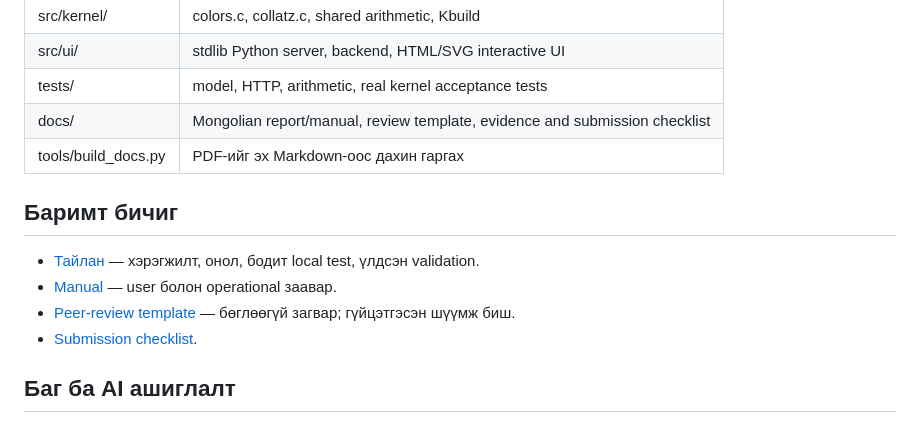
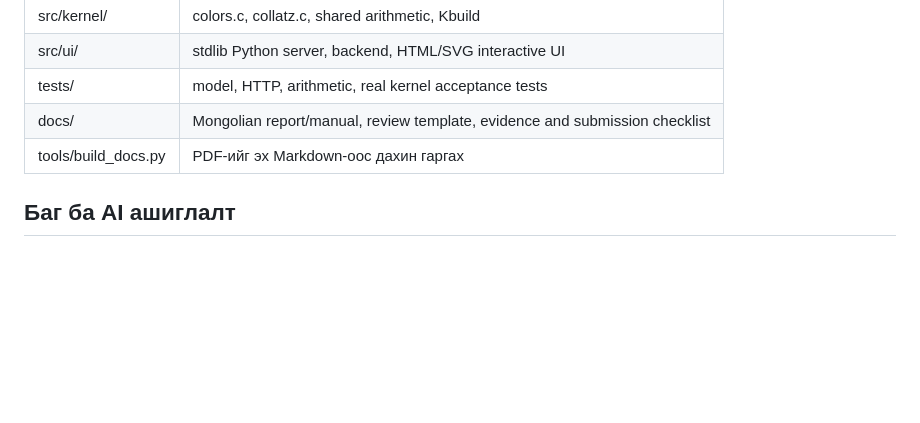
Before and after one commit to Tergel0923/CSM302-2-4-4, a Markdown page: README.md, the part around the change. Rendered like a GitHub page; blank space fills up the shorter version.

```diff
--- a/README.md
+++ b/README.md
@@ -81,13 +81,6 @@ Container-ийн LeakSanitizer ptrace алдаа гарвал зөвхөн ту
 | docs/ | Mongolian report/manual, review template, evidence and submission checklist |
 | tools/build_docs.py | PDF-ийг эх Markdown-оос дахин гаргах |
 
-## Баримт бичиг
-
-- [Тайлан](docs/II-4-4_BD1_Report.pdf) — хэрэгжилт, онол, бодит local test, үлдсэн validation.
-- [Manual](docs/II-4-4_Manual.pdf) — user болон operational заавар.
-- [Peer-review template](docs/II-4-4_Review_IV-2-7_TEMPLATE.pdf) — бөглөөгүй загвар; гүйцэтгэсэн шүүмж биш.
-- [Submission checklist](docs/SUBMISSION.md).
-
 ## Баг ба AI ашиглалт
 
 Баг II-4-4. Өмнөх README-д байсан гишүүд: Тэргэл, Булгантамир, Төгөлдөр, Зэлмэ, Амина, Наранбат.
```
